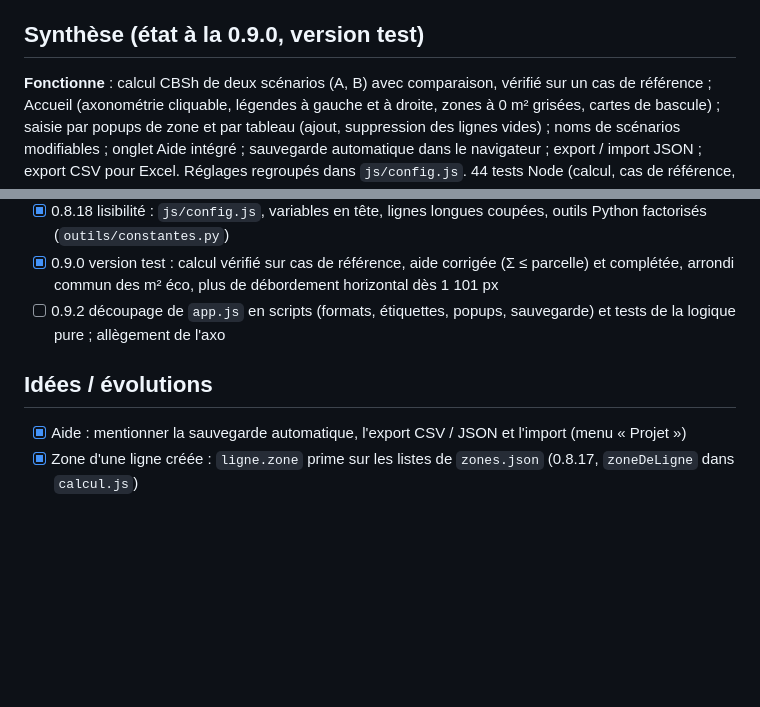
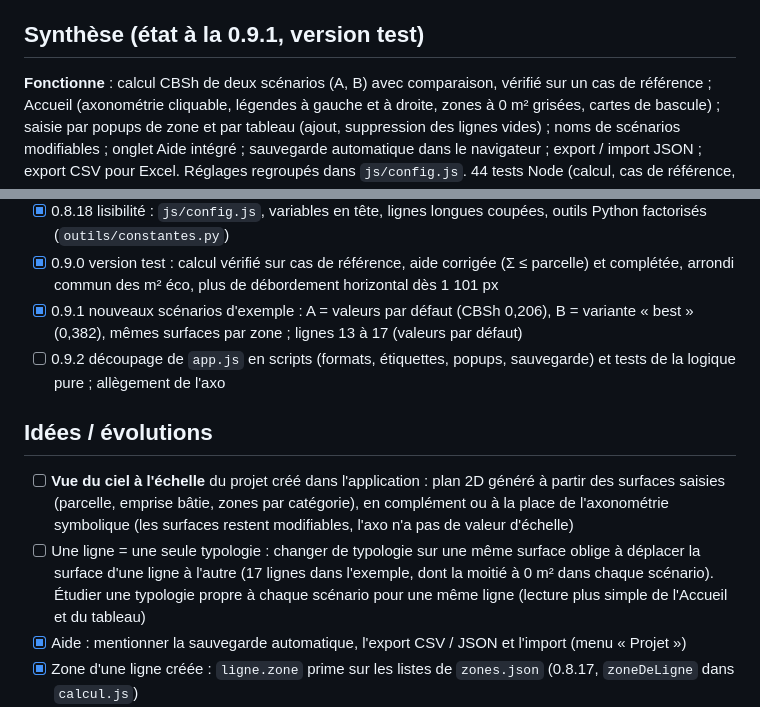
Before and after one commit to Alliages/CBSh_visuel, a Markdown page: ROADMAP.md, 2 parts joined by grey strips. Rendered like a GitHub page; blank space fills up the shorter version.

```diff
--- a/ROADMAP.md
+++ b/ROADMAP.md
@@ -9,7 +9,7 @@ Décisions de conception et spécification détaillée : voir `claude/PASSATION_
 - [x] Représentation symbolique : une zone = une grande catégorie (la noue = toute la catégorie « eau »)
 - [x] Logo « Pousse » et favicons
 
-## Synthèse (état à la 0.9.0, version test)
+## Synthèse (état à la 0.9.1, version test)
 **Fonctionne** : calcul CBSh de deux scénarios (A, B) avec comparaison, vérifié sur un cas de référence ; Accueil (axonométrie cliquable, légendes à gauche et à droite, zones à 0 m² grisées, cartes de bascule) ; saisie par popups de zone et par tableau (ajout, suppression des lignes vides) ; noms de scénarios modifiables ; onglet Aide intégré ; sauvegarde automatique dans le navigateur ; export / import JSON ; export CSV pour Excel. Réglages regroupés dans `js/config.js`. 44 tests Node (calcul, cas de référence, données, validation, CSV, configuration).
 **Pour la 1.0** (première version annoncée et diffusée) : retours des testeurs de la 0.9.0 ; mise en page mobile (< 900 px) ; source du texte « végétalisation et photovoltaïque ».
 **Prochaine version technique (0.9.2)** : découper `app.js` (formats, étiquettes, popups, sauvegarde/import) et tester la logique pure extraite ; alléger l'axo.
@@ -32,9 +32,12 @@ Décisions de conception et spécification détaillée : voir `claude/PASSATION_
 - [x] 0.8.17 corrections de l'audit : zone des lignes créées, import (parcelle forcée typée, surfaces bornées), politique de sécurité de contenu, grisage mémorisé, sauvegarde différée
 - [x] 0.8.18 lisibilité : `js/config.js`, variables en tête, lignes longues coupées, outils Python factorisés (`outils/constantes.py`)
 - [x] 0.9.0 version test : calcul vérifié sur cas de référence, aide corrigée (Σ ≤ parcelle) et complétée, arrondi commun des m² éco, plus de débordement horizontal dès 1 101 px
+- [x] 0.9.1 nouveaux scénarios d'exemple : A = valeurs par défaut (CBSh 0,206), B = variante « best » (0,382), mêmes surfaces par zone ; lignes 13 à 17 (valeurs par défaut)
 - [ ] 0.9.2 découpage de `app.js` en scripts (formats, étiquettes, popups, sauvegarde) et tests de la logique pure ; allègement de l'axo
 
 ## Idées / évolutions
+- [ ] **Vue du ciel à l'échelle** du projet créé dans l'application : plan 2D généré à partir des surfaces saisies (parcelle, emprise bâtie, zones par catégorie), en complément ou à la place de l'axonométrie symbolique (les surfaces restent modifiables, l'axo n'a pas de valeur d'échelle)
+- [ ] Une ligne = une seule typologie : changer de typologie sur une même surface oblige à déplacer la surface d'une ligne à l'autre (17 lignes dans l'exemple, dont la moitié à 0 m² dans chaque scénario). Étudier une typologie propre à chaque scénario pour une même ligne (lecture plus simple de l'Accueil et du tableau)
 - [x] Aide : mentionner la sauvegarde automatique, l'export CSV / JSON et l'import (menu « Projet »)
 - [x] Zone d'une ligne créée : `ligne.zone` prime sur les listes de `zones.json` (0.8.17, `zoneDeLigne` dans `calcul.js`)
 - [ ] Projet restauré : proposer de revenir à la version du site quand l'exemple change
```
Also changed, not shown: CHANGELOG.md (+10 -0 lines), README.md (+1 -1 lines), docs/capture_accueil.png, docs/capture_popup.png, docs/capture_saisie.png, 6 other files.
